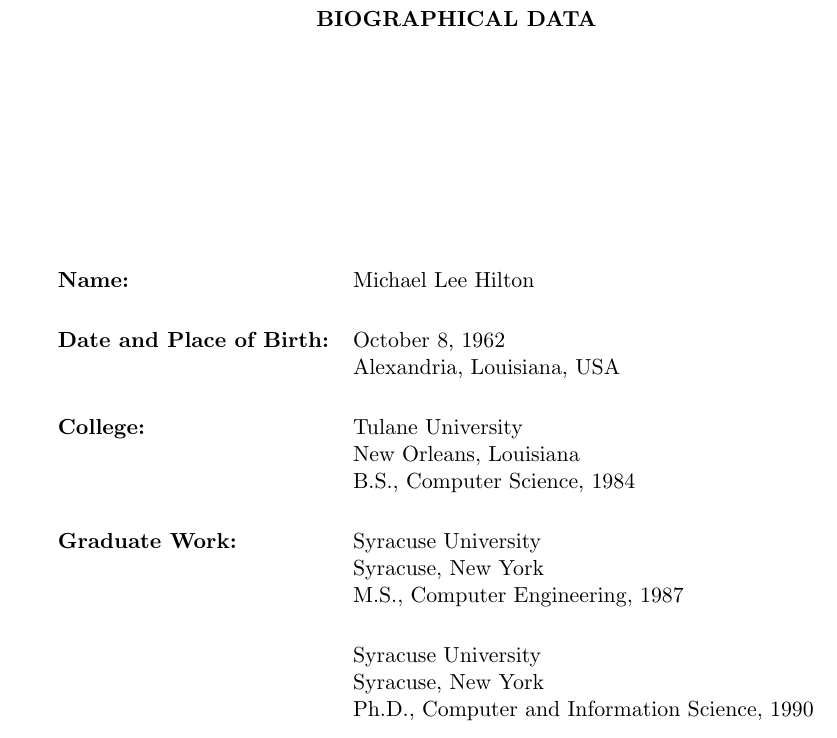
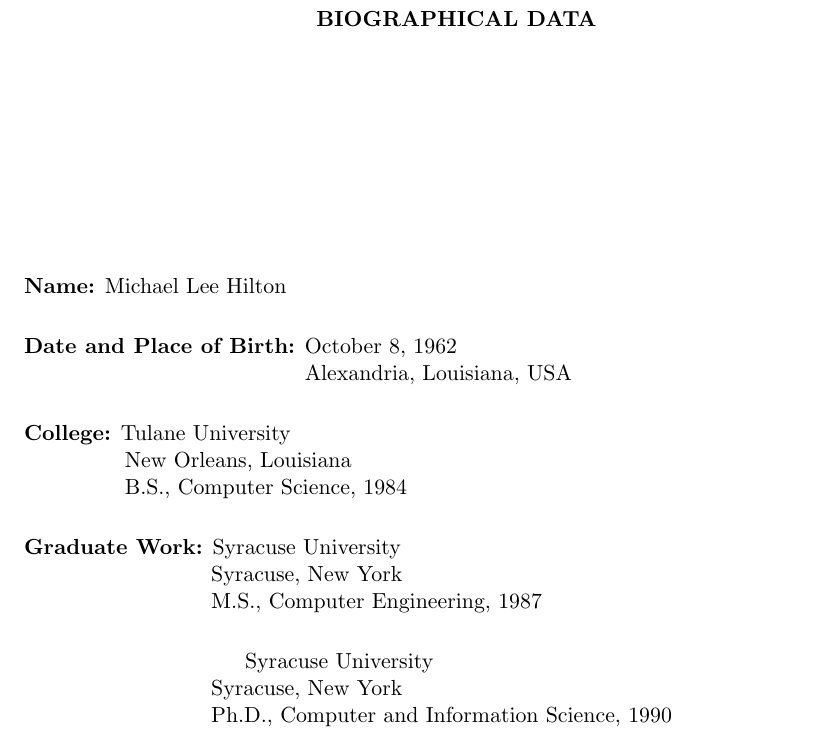
Before and after one commit to billiegoose/asgard, a LaTeX thesis (thesis-transcription/src/main.tex, which reads thesis-transcription/src/backmatter/biographical-data.tex): part of page 121 of 121, cut so that both start at the same text. Compiled offline with pdfLaTeX.

Commit message:
Align biographical data layout

```diff
--- a/thesis-transcription/src/backmatter/biographical-data.tex
+++ b/thesis-transcription/src/backmatter/biographical-data.tex
@@ -6,17 +6,27 @@
 
 \vspace{1.5in}
 
-\begin{tabular}{@{}ll@{}}
-\textbf{Name:} & Michael Lee Hilton\\[1.5em]
-\textbf{Date and Place of Birth:} & October 8, 1962\\
-& Alexandria, Louisiana, USA\\[1.5em]
-\textbf{College:} & Tulane University\\
-& New Orleans, Louisiana\\
-& B.S., Computer Science, 1984\\[1.5em]
-\textbf{Graduate Work:} & Syracuse University\\
-& Syracuse, New York\\
-& M.S., Computer Engineering, 1987\\[1.5em]
-& Syracuse University\\
-& Syracuse, New York\\
-& Ph.D., Computer and Information Science, 1990
-\end{tabular}
+\noindent\textbf{Name:} Michael Lee Hilton
+
+\vspace{1.5em}
+
+\noindent\textbf{Date and Place of Birth:} October 8, 1962\\
+\hspace*{1.95in}Alexandria, Louisiana, USA
+
+\vspace{1.5em}
+
+\noindent\textbf{College:} Tulane University\\
+\hspace*{0.70in}New Orleans, Louisiana\\
+\hspace*{0.70in}B.S., Computer Science, 1984
+
+\vspace{1.5em}
+
+\noindent\textbf{Graduate Work:} Syracuse University\\
+\hspace*{1.30in}Syracuse, New York\\
+\hspace*{1.30in}M.S., Computer Engineering, 1987
+
+\vspace{1.5em}
+
+\hspace*{1.30in}Syracuse University\\
+\hspace*{1.30in}Syracuse, New York\\
+\hspace*{1.30in}Ph.D., Computer and Information Science, 1990
```
